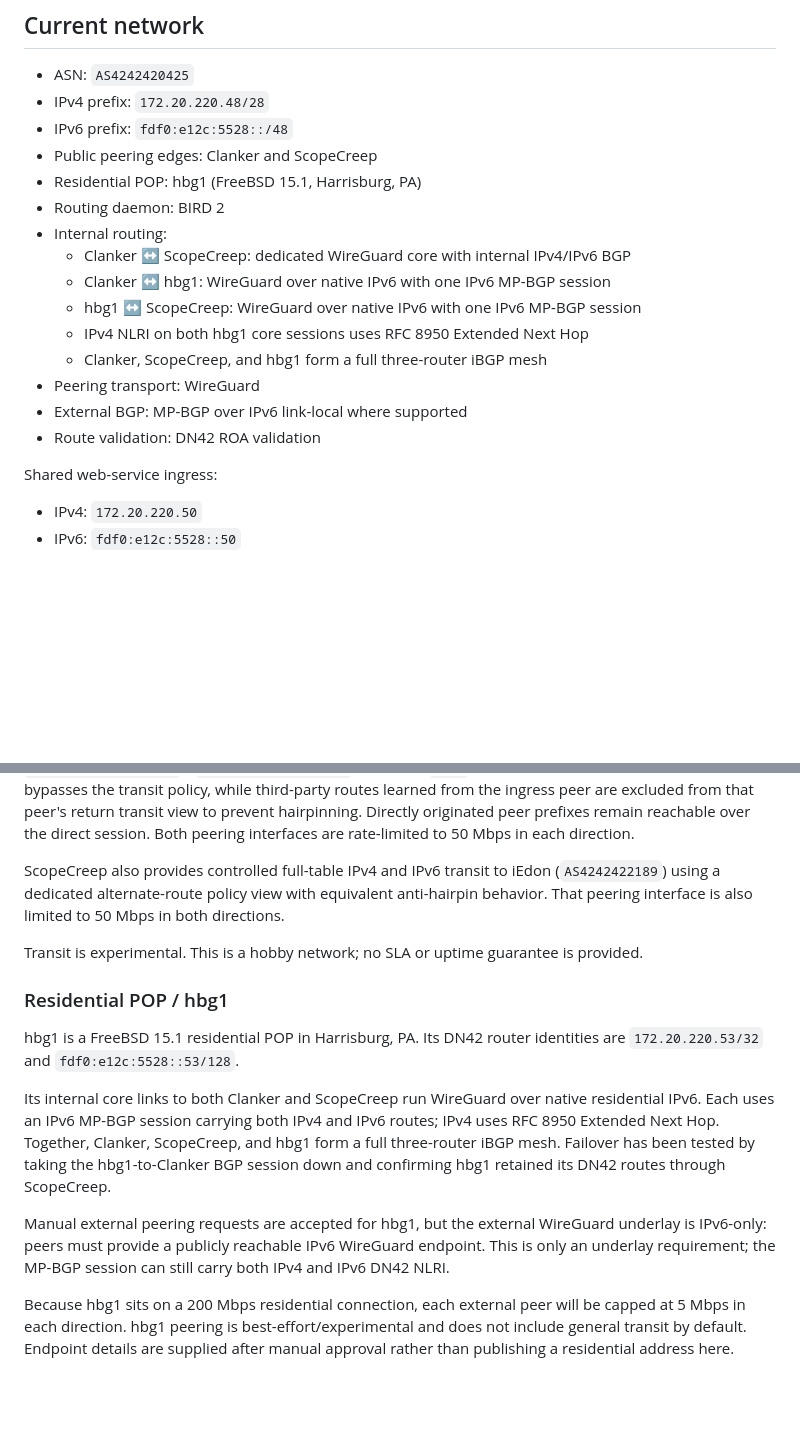
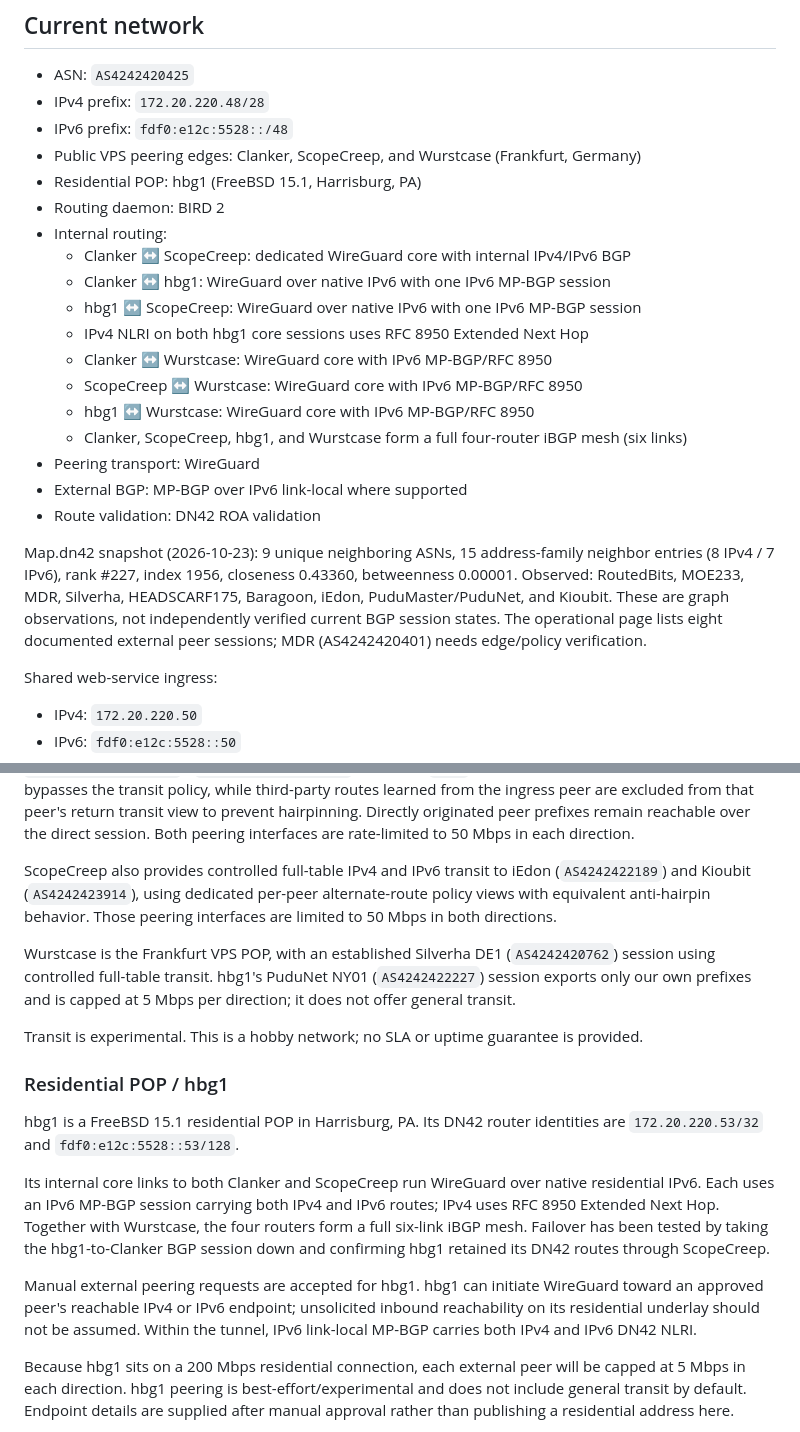
Before and after one commit to JoyfulReaper/DN42Landing, a Markdown page: README.md, 2 parts joined by grey strips. GitHub-like rendering; blank space fills up the shorter version.

Commit message:
Update ASN router mesh and peering README

```diff
--- a/README.md
+++ b/README.md
@@ -17,7 +17,7 @@ The project is intentionally boring:
 - ASN: `AS4242420425`
 - IPv4 prefix: `172.20.220.48/28`
 - IPv6 prefix: `fdf0:e12c:5528::/48`
-- Public peering edges: Clanker and ScopeCreep
+- Public VPS peering edges: Clanker, ScopeCreep, and Wurstcase (Frankfurt, Germany)
 - Residential POP: hbg1 (FreeBSD 15.1, Harrisburg, PA)
 - Routing daemon: BIRD 2
 - Internal routing:
@@ -25,10 +25,21 @@ The project is intentionally boring:
   - Clanker ↔ hbg1: WireGuard over native IPv6 with one IPv6 MP-BGP session
   - hbg1 ↔ ScopeCreep: WireGuard over native IPv6 with one IPv6 MP-BGP session
   - IPv4 NLRI on both hbg1 core sessions uses RFC 8950 Extended Next Hop
-  - Clanker, ScopeCreep, and hbg1 form a full three-router iBGP mesh
+  - Clanker ↔ Wurstcase: WireGuard core with IPv6 MP-BGP/RFC 8950
+  - ScopeCreep ↔ Wurstcase: WireGuard core with IPv6 MP-BGP/RFC 8950
+  - hbg1 ↔ Wurstcase: WireGuard core with IPv6 MP-BGP/RFC 8950
+  - Clanker, ScopeCreep, hbg1, and Wurstcase form a full four-router iBGP mesh (six links)
 - Peering transport: WireGuard
 - External BGP: MP-BGP over IPv6 link-local where supported
 - Route validation: DN42 ROA validation
+
+Map.dn42 snapshot (2026-10-23): 9 unique neighboring ASNs, 15
+address-family neighbor entries (8 IPv4 / 7 IPv6), rank #227, index 1956,
+closeness 0.43360, betweenness 0.00001. Observed: RoutedBits, MOE233,
+MDR, Silverha, HEADSCARF175, Baragoon, iEdon, PuduMaster/PuduNet,
+and Kioubit. These are graph observations, not independently verified
+current BGP session states. The operational page lists eight documented
+external peer sessions; MDR (AS4242420401) needs edge/policy verification.
 
 Shared web-service ingress:
 
@@ -63,9 +74,14 @@ reachable over the direct session. Both peering interfaces are rate-limited
 to 50 Mbps in each direction.
 
 ScopeCreep also provides controlled full-table IPv4 and IPv6 transit to iEdon
-(`AS4242422189`) using a dedicated alternate-route policy view with equivalent
-anti-hairpin behavior. That peering interface is also limited to 50 Mbps in
-both directions.
+(`AS4242422189`) and Kioubit (`AS4242423914`), using dedicated per-peer
+alternate-route policy views with equivalent anti-hairpin behavior. Those
+peering interfaces are limited to 50 Mbps in both directions.
+
+Wurstcase is the Frankfurt VPS POP, with an established Silverha DE1
+(`AS4242420762`) session using controlled full-table transit. hbg1's
+PuduNet NY01 (`AS4242422227`) session exports only our own prefixes
+and is capped at 5 Mbps per direction; it does not offer general transit.
 
 Transit is experimental. This is a hobby network; no SLA or uptime guarantee
 is provided.
@@ -77,15 +93,14 @@ identities are `172.20.220.53/32` and `fdf0:e12c:5528::53/128`.
 
 Its internal core links to both Clanker and ScopeCreep run WireGuard over
 native residential IPv6. Each uses an IPv6 MP-BGP session carrying both IPv4
-and IPv6 routes; IPv4 uses RFC 8950 Extended Next Hop. Together, Clanker,
-ScopeCreep, and hbg1 form a full three-router iBGP mesh. Failover has been
-tested by taking the hbg1-to-Clanker BGP session down and confirming hbg1
-retained its DN42 routes through ScopeCreep.
+and IPv6 routes; IPv4 uses RFC 8950 Extended Next Hop. Together with Wurstcase, the four routers form a full six-link iBGP mesh.
+Failover has been tested by taking the hbg1-to-Clanker BGP session down and
+confirming hbg1 retained its DN42 routes through ScopeCreep.
 
-Manual external peering requests are accepted for hbg1, but the external
-WireGuard underlay is IPv6-only: peers must provide a publicly reachable IPv6
-WireGuard endpoint. This is only an underlay requirement; the MP-BGP session can
-still carry both IPv4 and IPv6 DN42 NLRI.
+Manual external peering requests are accepted for hbg1. hbg1 can initiate
+WireGuard toward an approved peer's reachable IPv4 or IPv6 endpoint; unsolicited
+inbound reachability on its residential underlay should not be assumed.
+Within the tunnel, IPv6 link-local MP-BGP carries both IPv4 and IPv6 DN42 NLRI.
 
 Because hbg1 sits on a 200 Mbps residential connection, each external peer will
 be capped at 5 Mbps in each direction. hbg1 peering is best-effort/experimental
```
